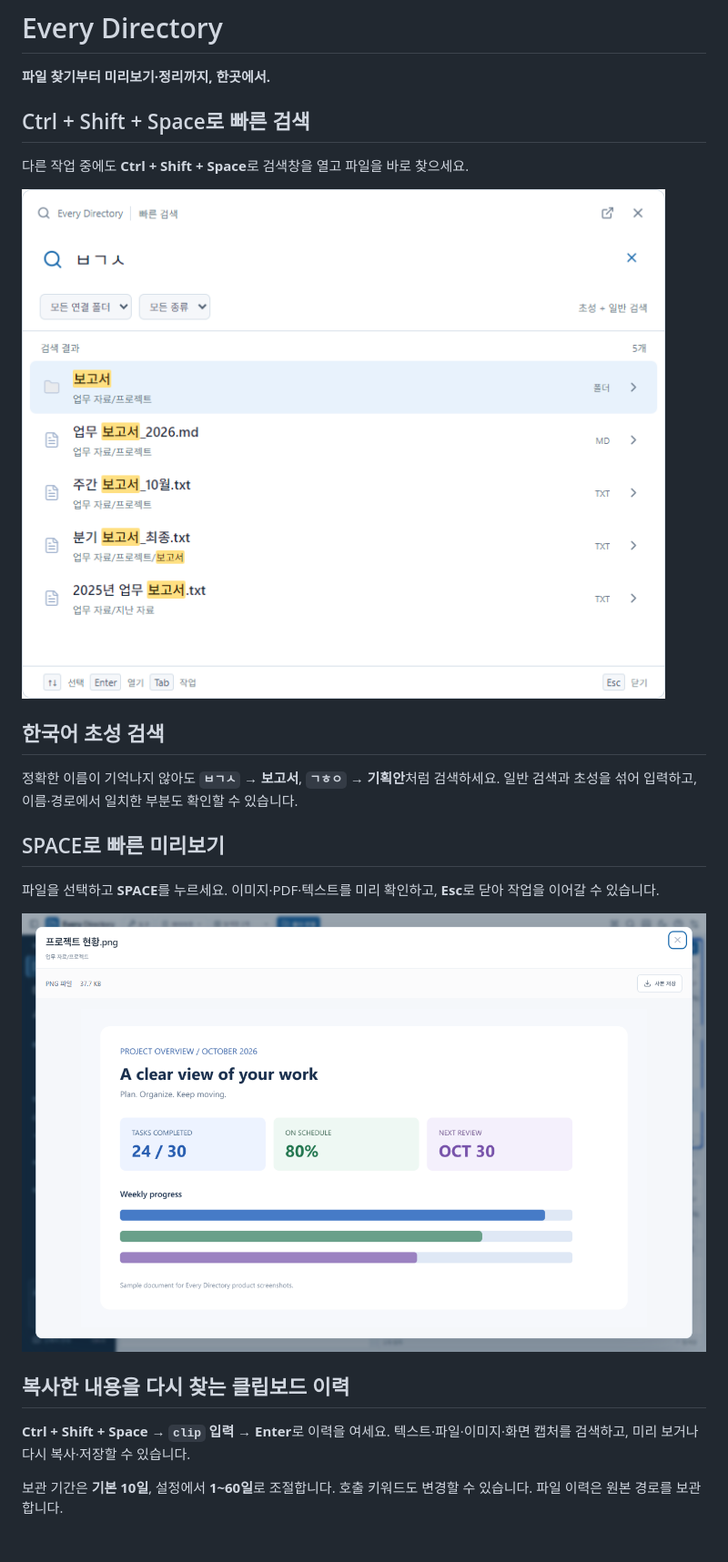
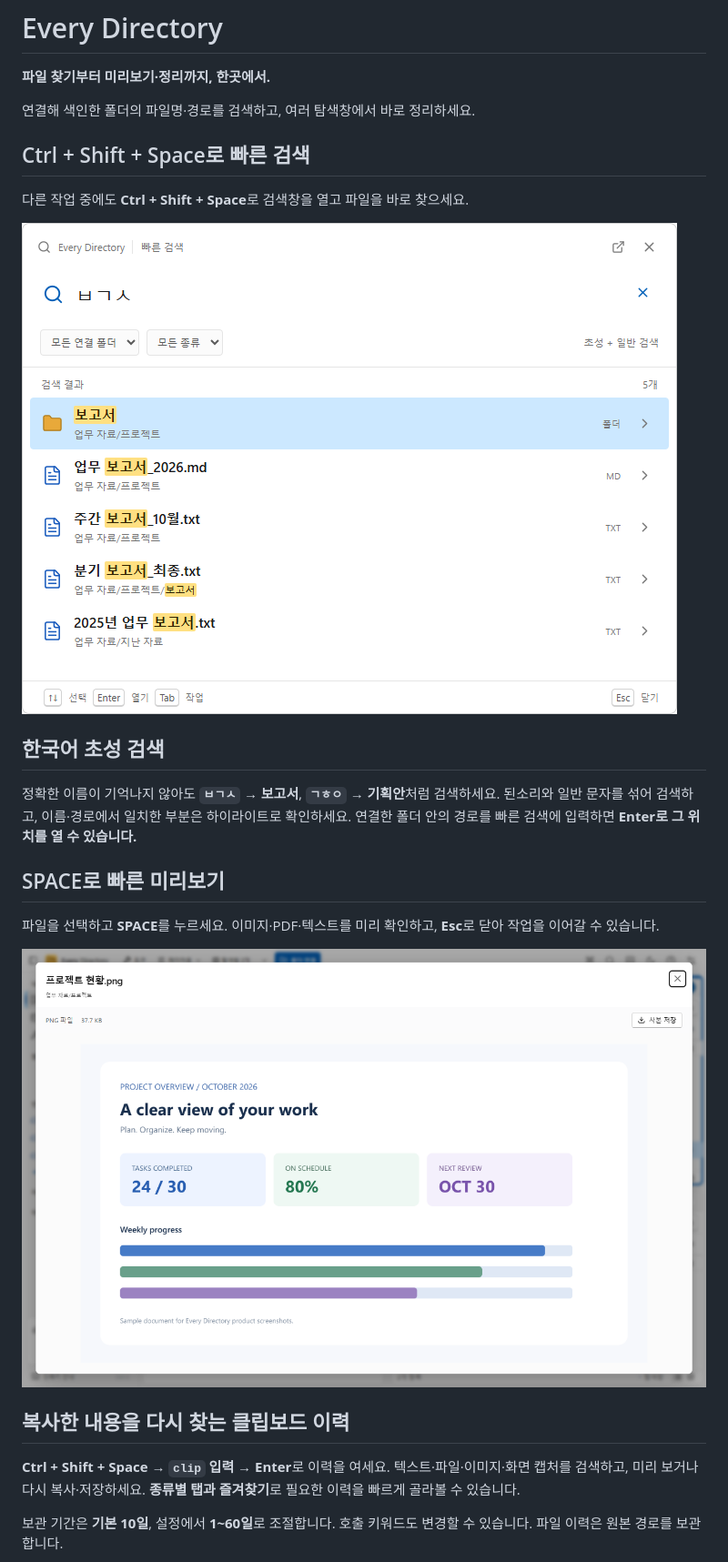
Before and after one commit to hwanse85/every_directory, a Markdown page: docs/introduction/README.md, the part around one of its changes. Shown at 91% size. GitHub-like rendering; pictures changed too: docs/introduction/images/quick-preview.png, docs/introduction/images/quick-search.png; blank space fills up the shorter version.

```diff
--- a/docs/introduction/README.md
+++ b/docs/introduction/README.md
@@ -1,6 +1,8 @@
 # Every Directory
 
 **파일 찾기부터 미리보기·정리까지, 한곳에서.**
+
+연결해 색인한 폴더의 파일명·경로를 검색하고, 여러 탐색창에서 바로 정리하세요.
 
 ## Ctrl + Shift + Space로 빠른 검색
 
@@ -10,7 +12,7 @@
 
 ## 한국어 초성 검색
 
-정확한 이름이 기억나지 않아도 **`ㅂㄱㅅ` → 보고서**, **`ㄱㅎㅇ` → 기획안**처럼 검색하세요. 일반 검색과 초성을 섞어 입력하고, 이름·경로에서 일치한 부분도 확인할 수 있습니다.
+정확한 이름이 기억나지 않아도 **`ㅂㄱㅅ` → 보고서**, **`ㄱㅎㅇ` → 기획안**처럼 검색하세요. 된소리와 일반 문자를 섞어 검색하고, 이름·경로에서 일치한 부분은 하이라이트로 확인하세요. 연결한 폴더 안의 경로를 빠른 검색에 입력하면 **Enter로 그 위치를 열 수 있습니다.**
 
 ## SPACE로 빠른 미리보기
 
@@ -20,7 +22,7 @@
 
 ## 복사한 내용을 다시 찾는 클립보드 이력
 
-**Ctrl + Shift + Space → `clip` 입력 → Enter**로 이력을 여세요. 텍스트·파일·이미지·화면 캡처를 검색하고, 미리 보거나 다시 복사·저장할 수 있습니다.
+**Ctrl + Shift + Space → `clip` 입력 → Enter**로 이력을 여세요. 텍스트·파일·이미지·화면 캡처를 검색하고, 미리 보거나 다시 복사·저장하세요. **종류별 탭과 즐겨찾기**로 필요한 이력을 빠르게 골라볼 수 있습니다.
 
 보관 기간은 **기본 10일**, 설정에서 **1~60일**로 조절합니다. 호출 키워드도 변경할 수 있습니다. 파일 이력은 원본 경로를 보관합니다.
 
```
Also changed, not shown: other parts of docs/introduction/README.md (+13 -1 lines), docs/introduction/images/clipboard-history.png, docs/introduction/images/indexing.png (added), docs/introduction/images/tools.png, docs/introduction/images/workspace.png, 1 other file.
